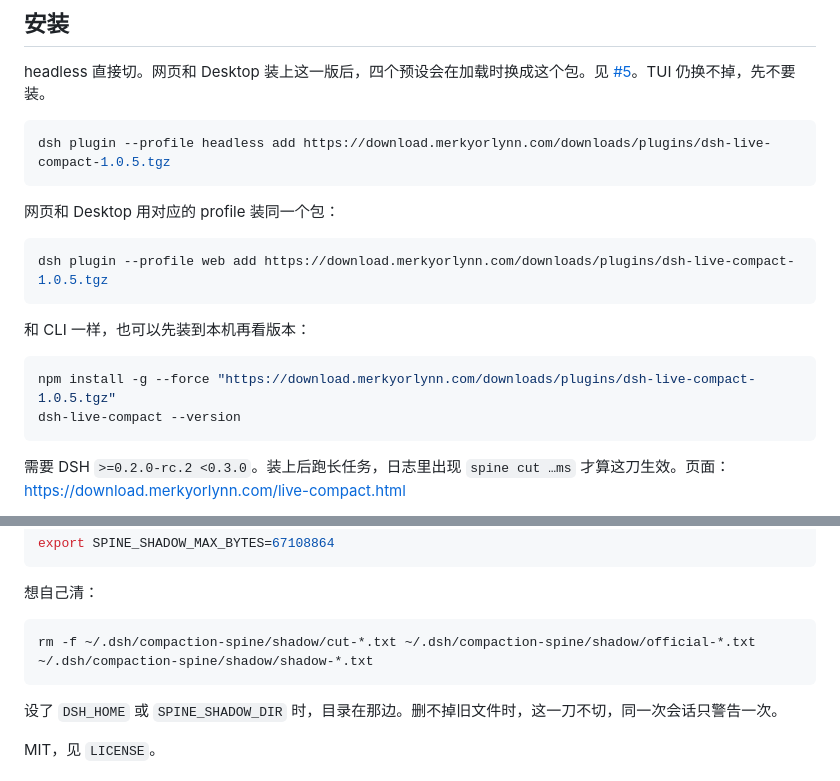
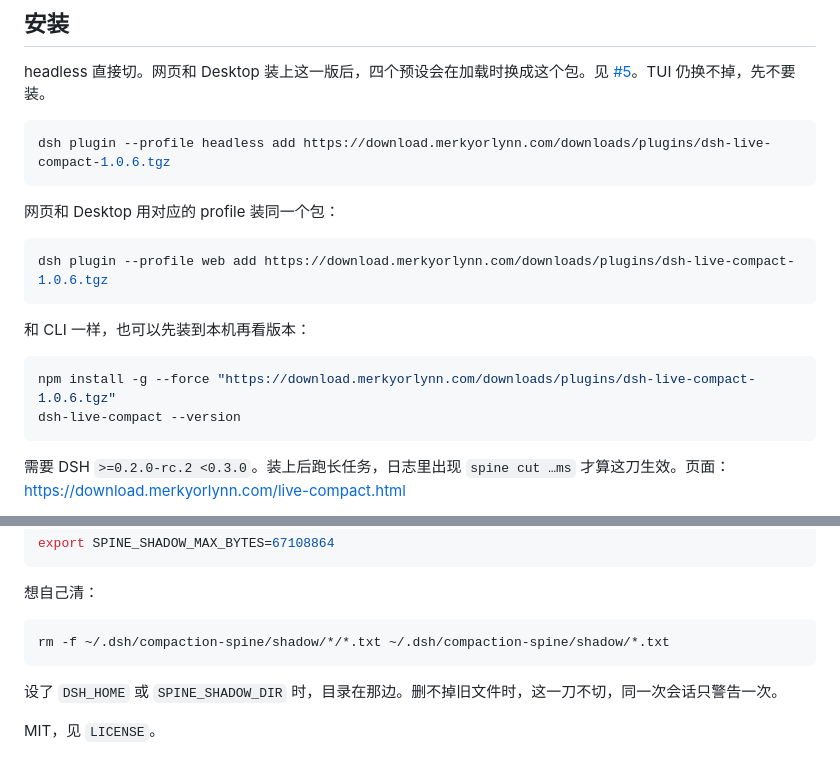
Before and after one commit to LOKOP10/dsh-live-compact, a Markdown page: README.md, 2 parts joined by grey strips. GitHub-like rendering.

Commit message:
Release 1.0.6 with kept tool rounds and raw backups.
Keep the latest three finished tool rounds, record tool evidence instead of completion claims, and snapshot tool text before the official pruner.

````diff
--- a/README.md
+++ b/README.md
@@ -97,19 +126,19 @@ DSH 把压缩写死在大约 80%。不到这条线，上下文一直堆。到了
 headless 直接切。网页和 Desktop 装上这一版后，四个预设会在加载时换成这个包。见 [#5](https://github.com/MerkyorLynn/dsh-live-compact/issues/5)。TUI 仍换不掉，先不要装。
 
 ```sh
-dsh plugin --profile headless add https://download.merkyorlynn.com/downloads/plugins/dsh-live-compact-1.0.5.tgz
+dsh plugin --profile headless add https://download.merkyorlynn.com/downloads/plugins/dsh-live-compact-1.0.6.tgz
 ```
 
 网页和 Desktop 用对应的 profile 装同一个包：
 
 ```sh
-dsh plugin --profile web add https://download.merkyorlynn.com/downloads/plugins/dsh-live-compact-1.0.5.tgz
+dsh plugin --profile web add https://download.merkyorlynn.com/downloads/plugins/dsh-live-compact-1.0.6.tgz
 ```
 
 和 CLI 一样，也可以先装到本机再看版本：
 
 ```sh
-npm install -g --force "https://download.merkyorlynn.com/downloads/plugins/dsh-live-compact-1.0.5.tgz"
+npm install -g --force "https://download.merkyorlynn.com/downloads/plugins/dsh-live-compact-1.0.6.tgz"
 dsh-live-compact --version
 ```
 
@@ -128,7 +157,7 @@ export SPINE_SHADOW_MAX_BYTES=67108864
 想自己清：
 
 ```sh
-rm -f ~/.dsh/compaction-spine/shadow/cut-*.txt ~/.dsh/compaction-spine/shadow/official-*.txt ~/.dsh/compaction-spine/shadow/shadow-*.txt
+rm -f ~/.dsh/compaction-spine/shadow/*/*.txt ~/.dsh/compaction-spine/shadow/*.txt
 ```
 
 设了 `DSH_HOME` 或 `SPINE_SHADOW_DIR` 时，目录在那边。删不掉旧文件时，这一刀不切，同一次会话只警告一次。
````
Also changed, not shown: other parts of README.md (+29 -0 lines), docs/slide-fill.jpg (added), 9 other files.
